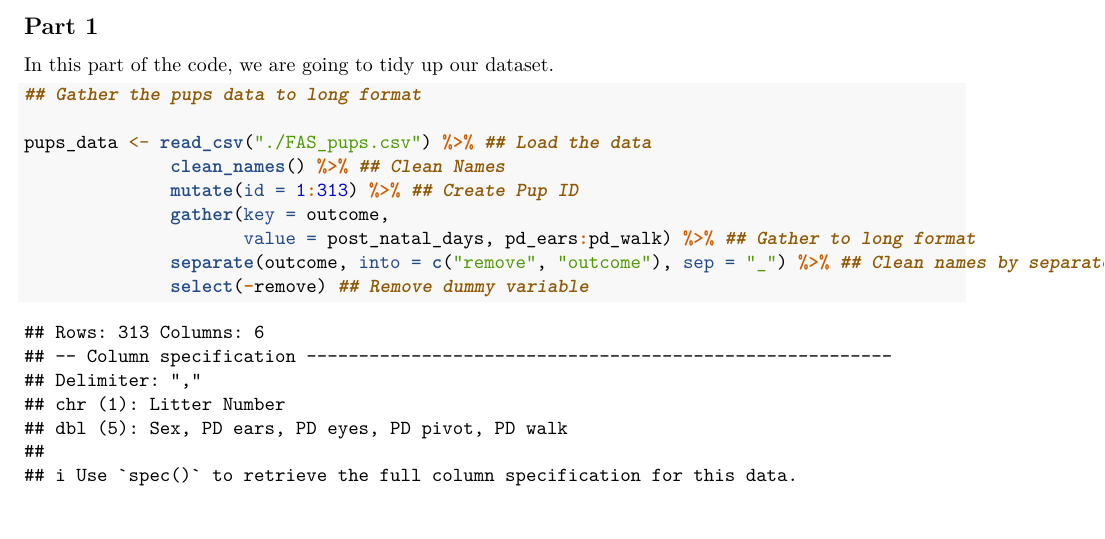
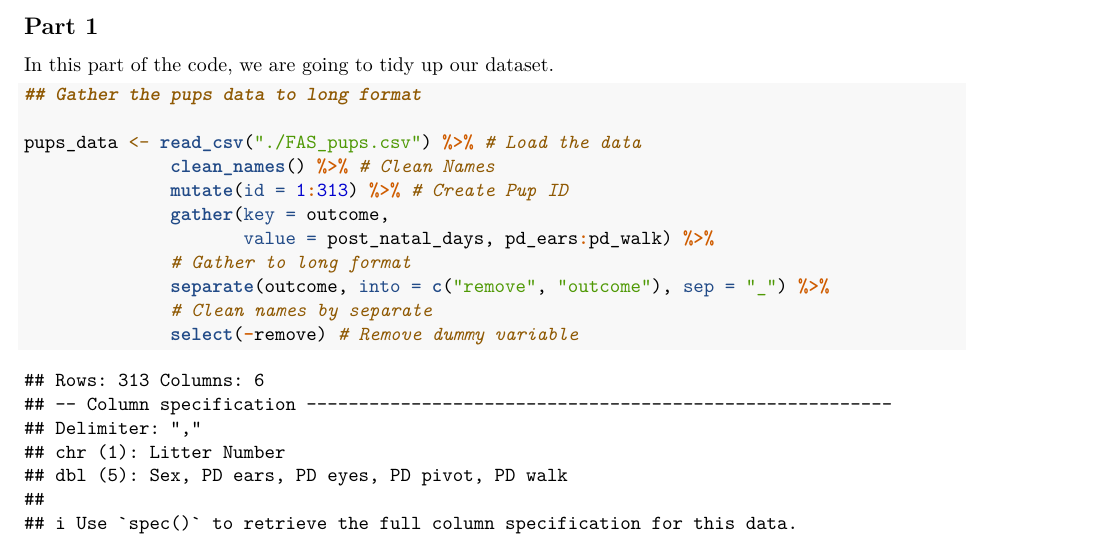
Before and after one commit to angelgar/p8105_hw4_ag3914, an R Markdown document (homework4_part1.Rmd): part of page 1 of 3, cut so that both start at the same text, the shorter picture padded with empty space. Rendered offline with R 4.5, knitr and Pandoc, then LaTeX, with nearby package versions; both versions are drawn in the output format of the newer one; column names are cleaned by a stand-in for the janitor package.

````diff
--- a/homework4_part1.Rmd
+++ b/homework4_part1.Rmd
@@ -2,7 +2,9 @@
 title: "Homework 4 Part 1"
 author: "Angel Garcia de la Garza and Soohyun Kim"
 date: "10/24/2017"
-output: html_document
+output:
+  pdf_document: default
+  html_document: default
 ---
 
 ```{r setup, include=FALSE}
@@ -23,13 +25,15 @@
 
 ## Gather the pups data to long format
 
-pups_data <- read_csv("./FAS_pups.csv") %>% ## Load the data
-              clean_names() %>% ## Clean Names
-              mutate(id = 1:313) %>% ## Create Pup ID
+pups_data <- read_csv("./FAS_pups.csv") %>% # Load the data
+              clean_names() %>% # Clean Names
+              mutate(id = 1:313) %>% # Create Pup ID
               gather(key = outcome,
-                     value = post_natal_days, pd_ears:pd_walk) %>% ## Gather to long format
-              separate(outcome, into = c("remove", "outcome"), sep = "_") %>% ## Clean names by separate
-              select(-remove) ## Remove dummy variable
+                     value = post_natal_days, pd_ears:pd_walk) %>%
+              # Gather to long format
+              separate(outcome, into = c("remove", "outcome"), sep = "_") %>%
+              # Clean names by separate
+              select(-remove) # Remove dummy variable
 
 ```
 
````
Also changed, not shown: homework4_part1.pdf (added).
